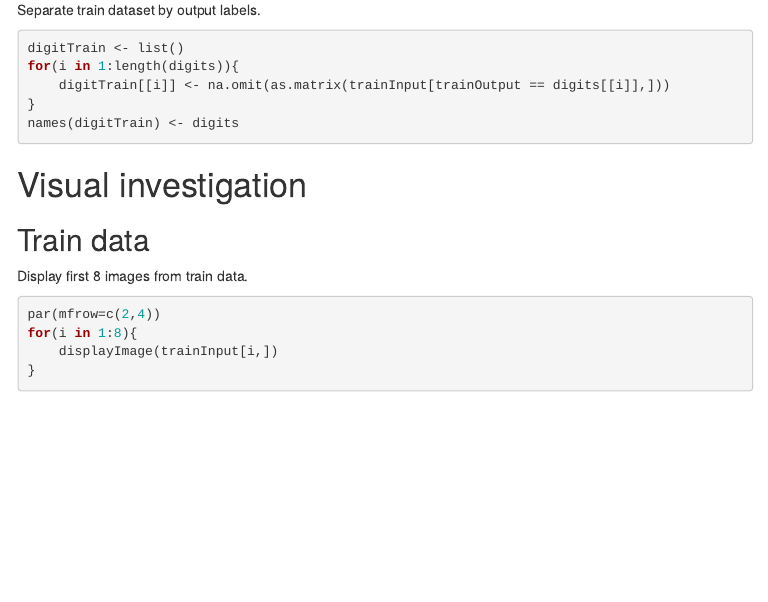
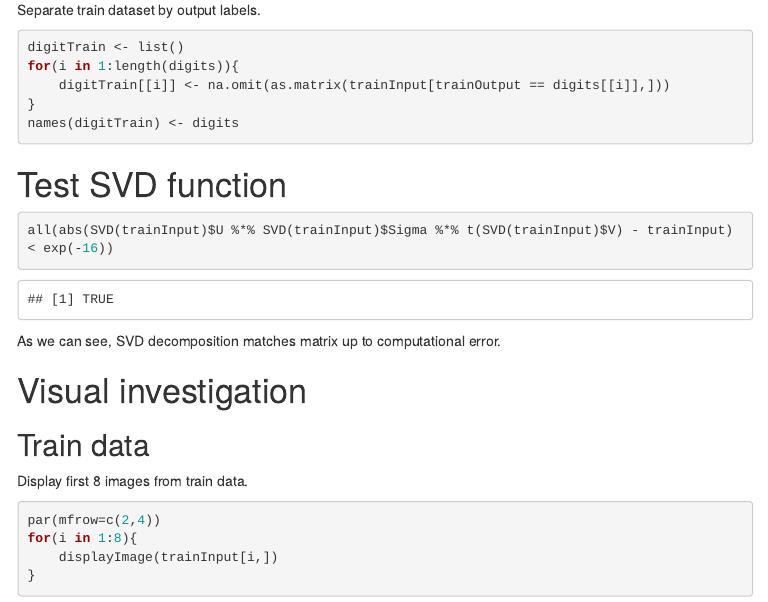
Before and after one commit to Dergel0806/NumberRecognitionWithSVD, an R Markdown document (SVD_DigitRecognition/SVD_NumberRecognition.Rmd): the page in a window 1100 px wide, from 2300 px down before the commit and from 2310 px down after it, so that both start at the same text. The pictures show the output file SVD_DigitRecognition/SVD_NumberRecognition.html that the author committed with the source, opened offline; menus at the side of the page are left out.

Commit message:
Add files via upload

````diff
--- a/SVD_DigitRecognition/SVD_NumberRecognition.Rmd
+++ b/SVD_DigitRecognition/SVD_NumberRecognition.Rmd
@@ -149,6 +149,14 @@ for(i in 1:length(digits)){
 }
 names(digitTrain) <- digits
 ```
+
+# Test SVD function
+
+```{r}
+all(abs(SVD(trainInput)$U %*% SVD(trainInput)$Sigma %*% t(SVD(trainInput)$V) - trainInput) < exp(-16))
+```
+
+As we can see, SVD decomposition matches matrix up to computational error.
 
 # Visual investigation
 
````
Also changed, not shown: SVD_DigitRecognition/SVD_NumberRecognition.html.
